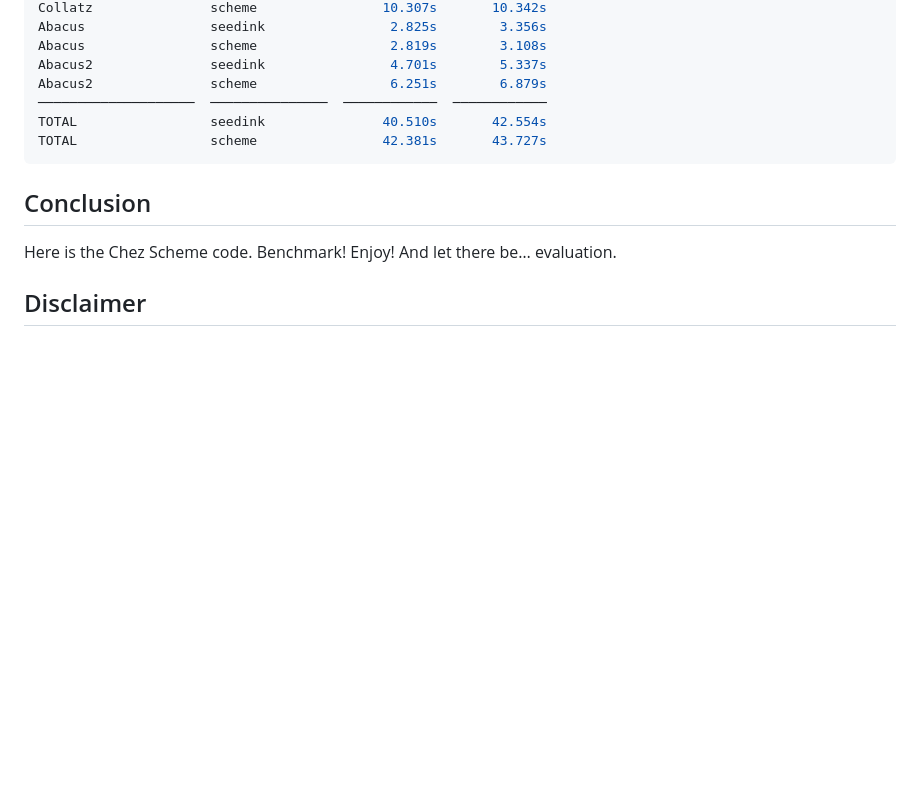
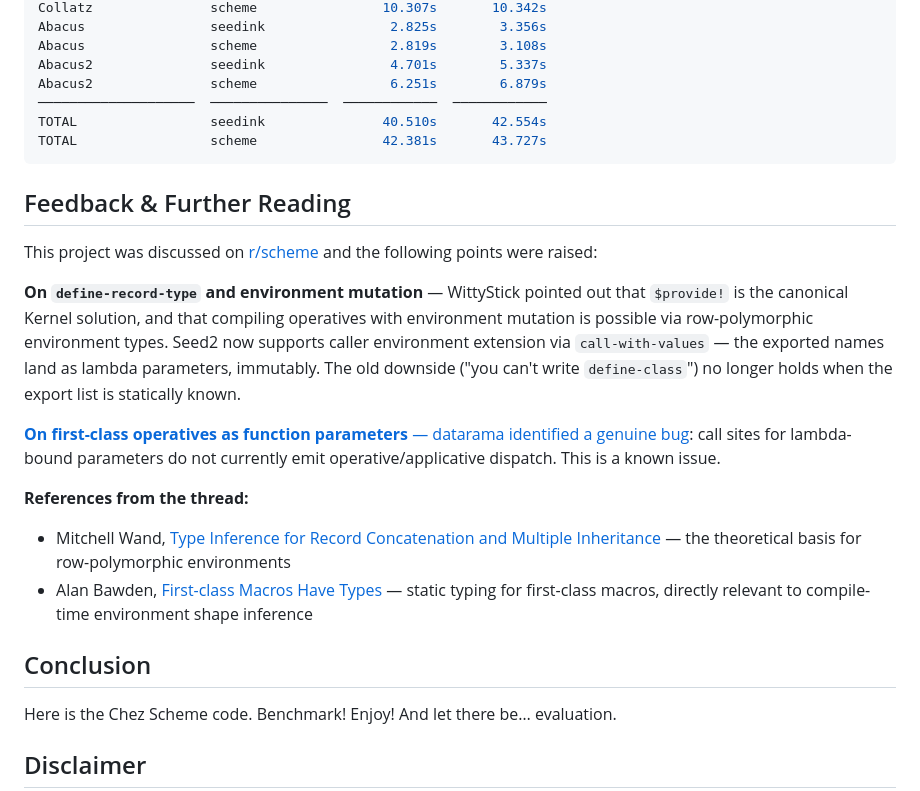
Before and after one commit to amirouche/seed, a Markdown page: README.md, the part around the change. Drawn GitHub-style; blank space fills up the shorter version.

Commit message:
README++

````diff
--- a/README.md
+++ b/README.md
@@ -143,6 +143,23 @@ TOTAL                 seedink               40.510s       42.554s
 TOTAL                 scheme                42.381s       43.727s
 ```
 
+## Feedback & Further Reading
+
+This project was discussed on [r/scheme](https://old.reddit.com/r/scheme/comments/1r2v4ax/kernels_vau_can_be_faster_than_syntaxcase/) and the following points were raised:
+
+**On `define-record-type` and environment mutation** — WittyStick pointed out that `$provide!` is the canonical Kernel solution, and that compiling operatives with environment mutation is possible via row-polymorphic environment types. Seed2 now supports caller environment extension via `call-with-values` — the exported names land as lambda parameters, immutably. The old downside ("you can't write `define-class`") no longer holds when the export list is statically known.
+
+[**On first-class operatives as function parameters** — datarama
+identified a genuine
+bug](https://lobste.rs/s/2debab/seed_adding_vau_with_immutable_dynamic#c_u7wldl):
+call sites for lambda-bound parameters do not currently emit
+operative/applicative dispatch. This is a known issue.
+
+**References from the thread:**
+
+- Mitchell Wand, [Type Inference for Record Concatenation and Multiple Inheritance](https://www.cs.tufts.edu/~nr/cs257/archive/mitch-wand/types-simple-objects.pdf) — the theoretical basis for row-polymorphic environments
+- Alan Bawden, [First-class Macros Have Types](https://people.csail.mit.edu/alan/mtt/) — static typing for first-class macros, directly relevant to compile-time environment shape inference
+
 ## Conclusion
 
 Here is the Chez Scheme code. Benchmark! Enjoy! And let there be… evaluation.
````
